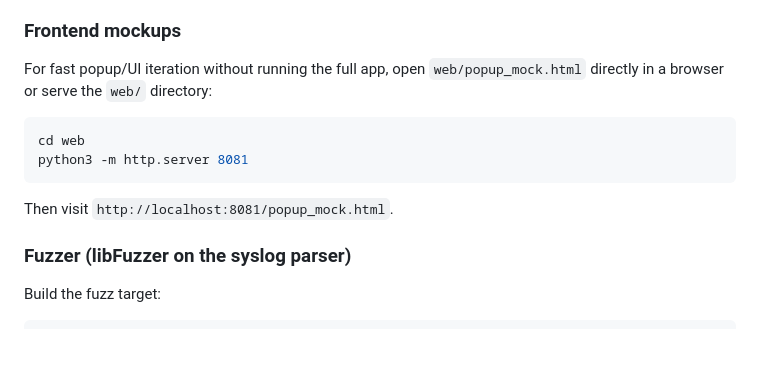
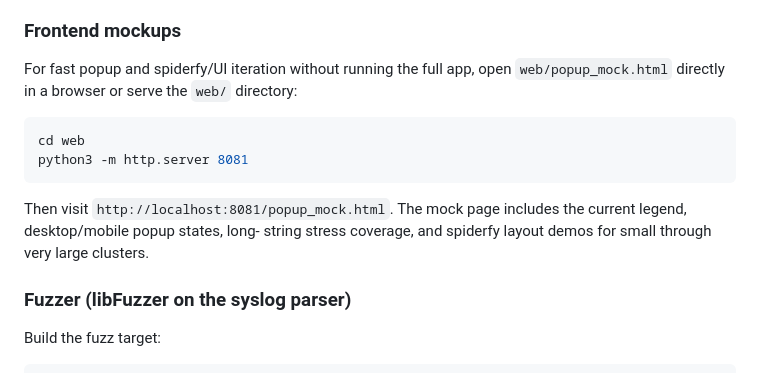
Before and after one commit to mtstanfield/msmap, a Markdown page: README.md, the part around the change. Drawn GitHub-style; blank space fills up the shorter version.

Commit message:
Update mockup docs for spiderfy demos

````diff
--- a/README.md
+++ b/README.md
@@ -592,7 +592,7 @@ use `ctest -j 2`.
 
 ### Frontend mockups
 
-For fast popup/UI iteration without running the full app, open
+For fast popup and spiderfy/UI iteration without running the full app, open
 `web/popup_mock.html` directly in a browser or serve the `web/` directory:
 
 ```bash
@@ -601,6 +601,9 @@ python3 -m http.server 8081
 ```
 
 Then visit `http://localhost:8081/popup_mock.html`.
+The mock page includes the current legend, desktop/mobile popup states, long-
+string stress coverage, and spiderfy layout demos for small through very large
+clusters.
 
 ### Fuzzer (libFuzzer on the syslog parser)
 
````
